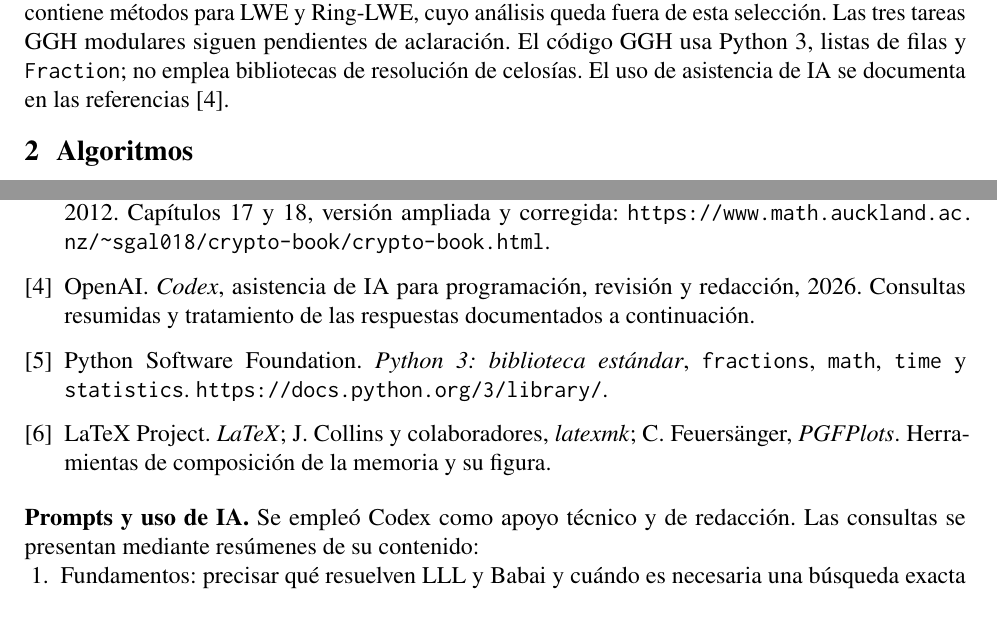
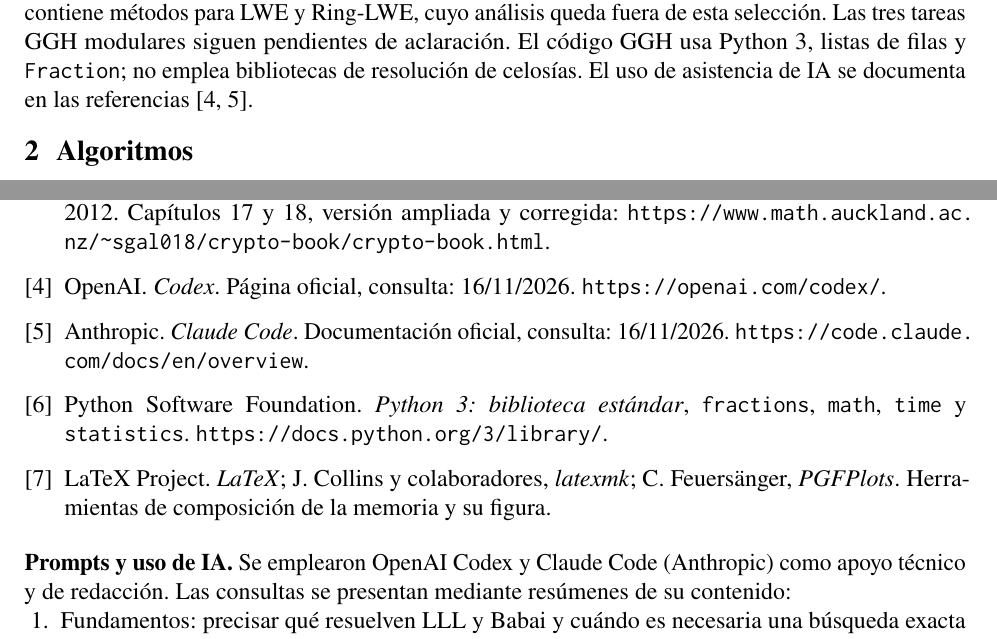
Before and after one commit to vvvalero/Trabajo-CSD, a LaTeX document (reportproposal/memoria.tex, which reads reportproposal/secciones/1_introduccion.tex, reportproposal/secciones/5_referencias.tex): two parts of pages 1 and 5 of 5, joined at a grey line, cut so that both start at the same text. Compiled offline with pdfLaTeX.

Commit message:
Añade Claude Code y precisa las referencias de IA

```diff
--- a/reportproposal/secciones/1_introduccion.tex
+++ b/reportproposal/secciones/1_introduccion.tex
@@ -17,7 +17,7 @@ que alcanzan el tope del apartado de tareas. El alcance de esta memoria es GGH s
 El repositorio también contiene métodos para LWE y Ring-LWE, cuyo análisis queda fuera
 de esta selección. Las tres tareas GGH modulares siguen pendientes de aclaración.
 El código GGH usa Python~3, listas de filas y \texttt{Fraction}; no emplea bibliotecas de
-resolución de celosías. El uso de asistencia de IA se documenta en las referencias~\cite{ia}.
+resolución de celosías. El uso de asistencia de IA se documenta en las referencias~\cite{ia,claude}.
 
 \section{Algoritmos}
 \subsection{Gram-Schmidt y reducción LLL}
--- a/reportproposal/secciones/5_referencias.tex
+++ b/reportproposal/secciones/5_referencias.tex
@@ -8,8 +8,10 @@ lattice reduction problems. \emph{CRYPTO '97}, LNCS~1294, pp.~112--131, 1997.
 \bibitem{galbraith} S.~D.~Galbraith. \emph{Mathematics of Public Key Cryptography}.
 Cambridge University Press, 2012. Capítulos~17 y~18, versión ampliada y corregida:
 \url{https://www.math.auckland.ac.nz/~sgal018/crypto-book/crypto-book.html}.
-\bibitem{ia} OpenAI. \emph{Codex}, asistencia de IA para programación, revisión y redacción,
-2026. Consultas resumidas y tratamiento de las respuestas documentados a continuación.
+\bibitem{ia} OpenAI. \emph{Codex}. Página oficial, consulta: 16/11/2026.
+\url{https://openai.com/codex/}.
+\bibitem{claude} Anthropic. \emph{Claude Code}. Documentación oficial, consulta: 16/11/2026.
+\url{https://code.claude.com/docs/en/overview}.
 \bibitem{python} Python Software Foundation. \emph{Python 3: biblioteca estándar},
 \texttt{fractions}, \texttt{math}, \texttt{time} y \texttt{statistics}.
 \url{https://docs.python.org/3/library/}.
@@ -17,7 +19,8 @@ Cambridge University Press, 2012. Capítulos~17 y~18, versión ampliada y correg
 C.~Feuersänger, \emph{PGFPlots}. Herramientas de composición de la memoria y su figura.
 \end{thebibliography}
 
-\noindent\textbf{Prompts y uso de IA.} Se empleó Codex como apoyo técnico y de redacción.
+\noindent\textbf{Prompts y uso de IA.} Se emplearon OpenAI Codex y Claude Code (Anthropic)
+como apoyo técnico y de redacción.
 Las consultas se presentan mediante resúmenes de su contenido:
 \begin{enumerate}
 \item Fundamentos: precisar qué resuelven LLL y Babai y cuándo es necesaria una
```
Also changed, not shown: reportproposal/datos/prompts_ia.md (+8 -3 lines), reportproposal/memoria.pdf, reportproposal/secciones/5_referencias.tex (2 more changed lines).
